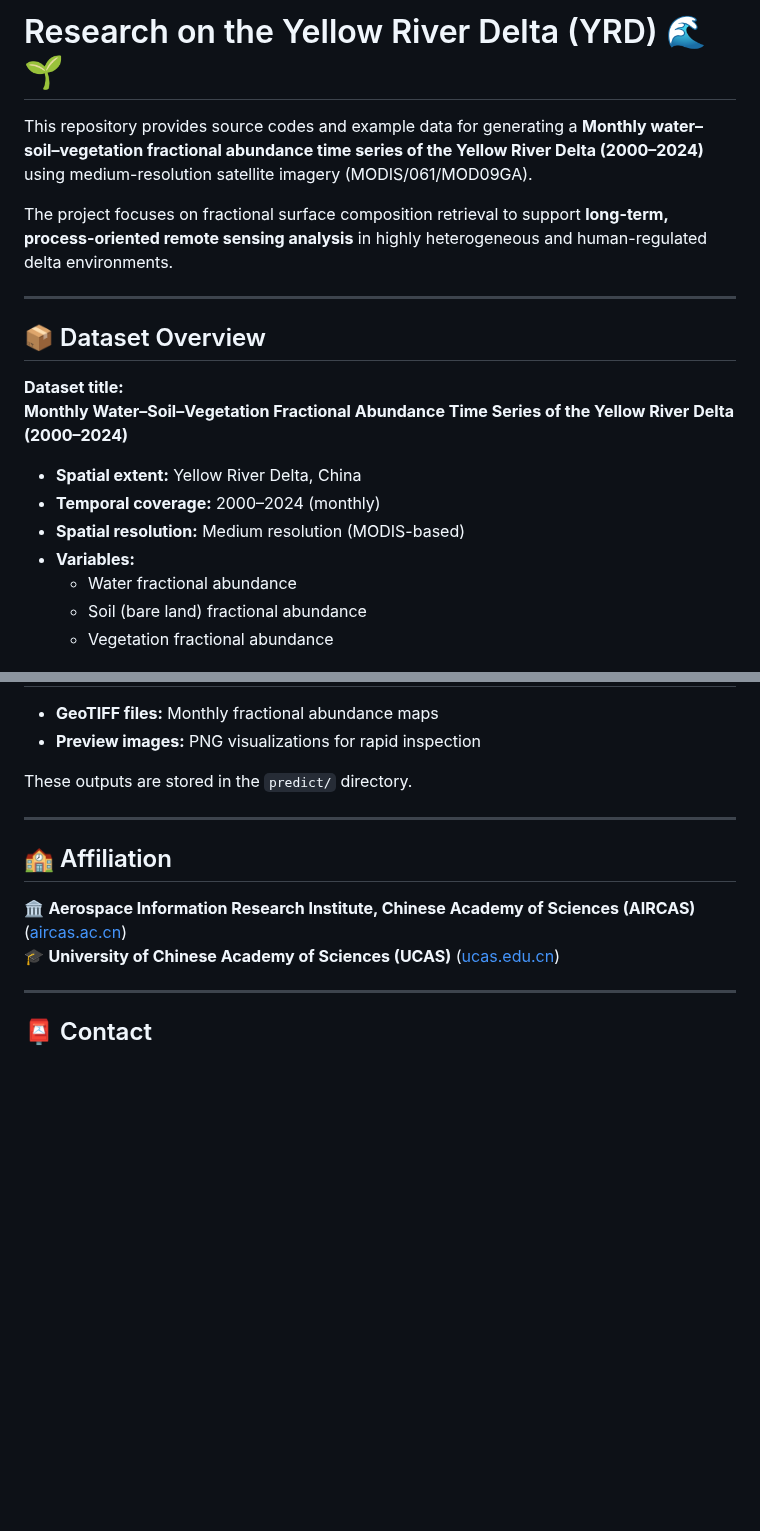
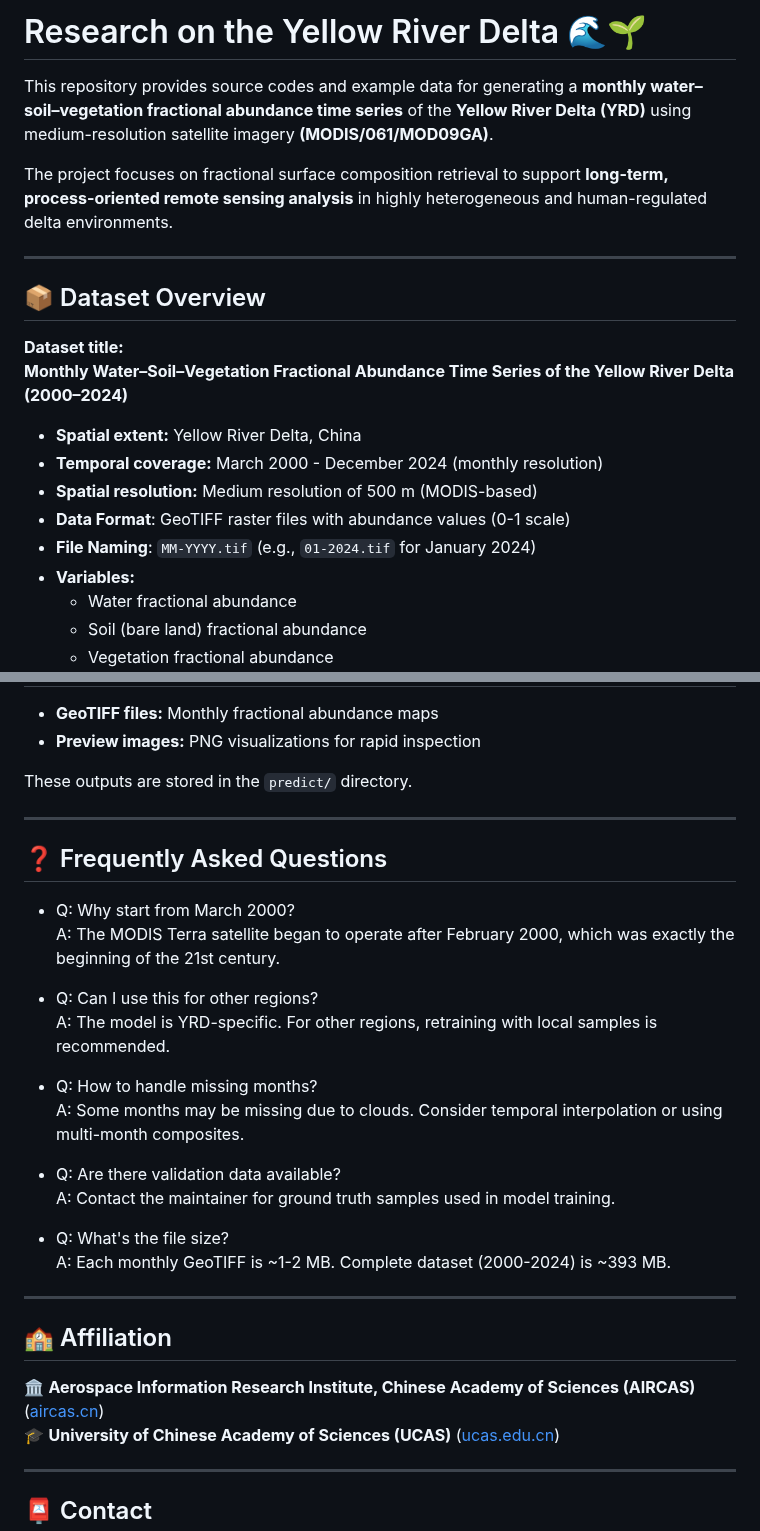
Before and after one commit to XinchiXu/Research-on-the-YRD, a Markdown page: README.md, 2 parts joined by grey strips. GitHub-like rendering; blank space fills up the shorter version.

```diff
--- a/README.md
+++ b/README.md
@@ -1,6 +1,6 @@
-# Research on the Yellow River Delta (YRD) 🌊🌱
+# Research on the Yellow River Delta 🌊🌱
 
-This repository provides source codes and example data for generating a **Monthly water–soil–vegetation fractional abundance time series of the Yellow River Delta (2000–2024)** using medium-resolution satellite imagery (MODIS/061/MOD09GA).
+This repository provides source codes and example data for generating a **monthly water–soil–vegetation fractional abundance time series** of the **Yellow River Delta (YRD)** using medium-resolution satellite imagery **(MODIS/061/MOD09GA)**.
 
 The project focuses on fractional surface composition retrieval to support **long-term, process-oriented remote sensing analysis** in highly heterogeneous and human-regulated delta environments.
 
@@ -12,8 +12,10 @@ The project focuses on fractional surface composition retrieval to support **lon
 **Monthly Water–Soil–Vegetation Fractional Abundance Time Series of the Yellow River Delta (2000–2024)**
 
 - **Spatial extent:** Yellow River Delta, China
-- **Temporal coverage:** 2000–2024 (monthly)
-- **Spatial resolution:** Medium resolution (MODIS-based)
+- **Temporal coverage:** March 2000 - December 2024 (monthly resolution)
+- **Spatial resolution:** Medium resolution of 500 m (MODIS-based)
+- **Data Format**: GeoTIFF raster files with abundance values (0-1 scale)
+- **File Naming**: `MM-YYYY.tif` (e.g., `01-2024.tif` for January 2024)
 - **Variables:**
   - Water fractional abundance
   - Soil (bare land) fractional abundance
@@ -110,9 +112,27 @@ These outputs are stored in the `predict/` directory.
 
 ---
 
+## ❓ Frequently Asked Questions
+- Q: Why start from March 2000?
+A: The MODIS Terra satellite began to operate after February 2000, which was exactly the beginning of the 21st century.
+
+- Q: Can I use this for other regions?
+A: The model is YRD-specific. For other regions, retraining with local samples is recommended.
+
+- Q: How to handle missing months?
+A: Some months may be missing due to clouds. Consider temporal interpolation or using multi-month composites.
+
+- Q: Are there validation data available?
+A: Contact the maintainer for ground truth samples used in model training.
+
+- Q: What's the file size?
+A: Each monthly GeoTIFF is ~1-2 MB. Complete dataset (2000-2024) is ~393 MB.
+
+---
+
 ## 🏫 Affiliation
 
-🏛️ **Aerospace Information Research Institute, Chinese Academy of Sciences (AIRCAS)**  ([aircas.ac.cn](http://www.aircas.cn/))
+🏛️ **Aerospace Information Research Institute, Chinese Academy of Sciences (AIRCAS)**  ([aircas.cn](http://www.aircas.cn/))
 🎓 **University of Chinese Academy of Sciences (UCAS)**  ([ucas.edu.cn](https://www.ucas.edu.cn/))
 
 ---
```
